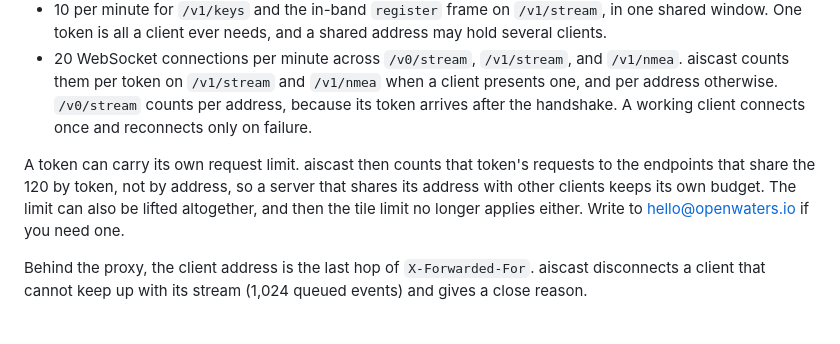
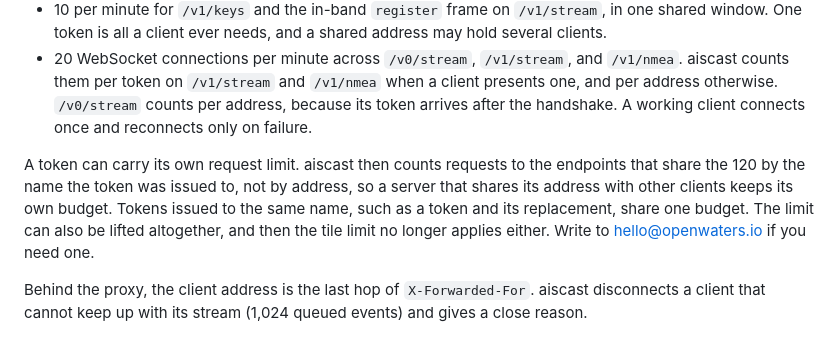
Before and after one commit to openwatersio/aiscast, a Markdown page: docs/limits.md, the part around the change. Rendered like a GitHub page.

Commit message:
Say the request limit is counted per token name

```diff
--- a/docs/limits.md
+++ b/docs/limits.md
@@ -44,7 +44,7 @@ aiscast rate-limits every HTTP endpoint per network address:
 - 10 per minute for `/v1/keys` and the in-band `register` frame on `/v1/stream`, in one shared window. One token is all a client ever needs, and a shared address may hold several clients.
 - 20 WebSocket connections per minute across `/v0/stream`, `/v1/stream`, and `/v1/nmea`. aiscast counts them per token on `/v1/stream` and `/v1/nmea` when a client presents one, and per address otherwise. `/v0/stream` counts per address, because its token arrives after the handshake. A working client connects once and reconnects only on failure.
 
-A token can carry its own request limit. aiscast then counts that token's requests to the endpoints that share the 120 by token, not by address, so a server that shares its address with other clients keeps its own budget. The limit can also be lifted altogether, and then the tile limit no longer applies either. Write to hello@openwaters.io if you need one.
+A token can carry its own request limit. aiscast then counts requests to the endpoints that share the 120 by the name the token was issued to, not by address, so a server that shares its address with other clients keeps its own budget. Tokens issued to the same name, such as a token and its replacement, share one budget. The limit can also be lifted altogether, and then the tile limit no longer applies either. Write to hello@openwaters.io if you need one.
 
 Behind the proxy, the client address is the last hop of `X-Forwarded-For`. aiscast disconnects a client that cannot keep up with its stream (1,024 queued events) and gives a close reason.
 
```
